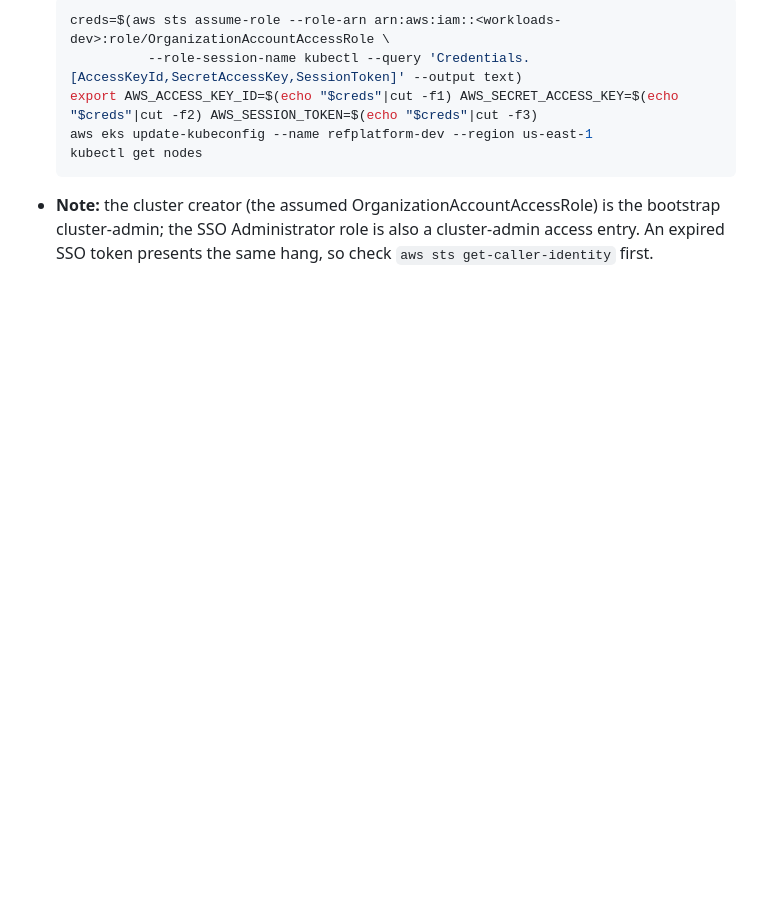
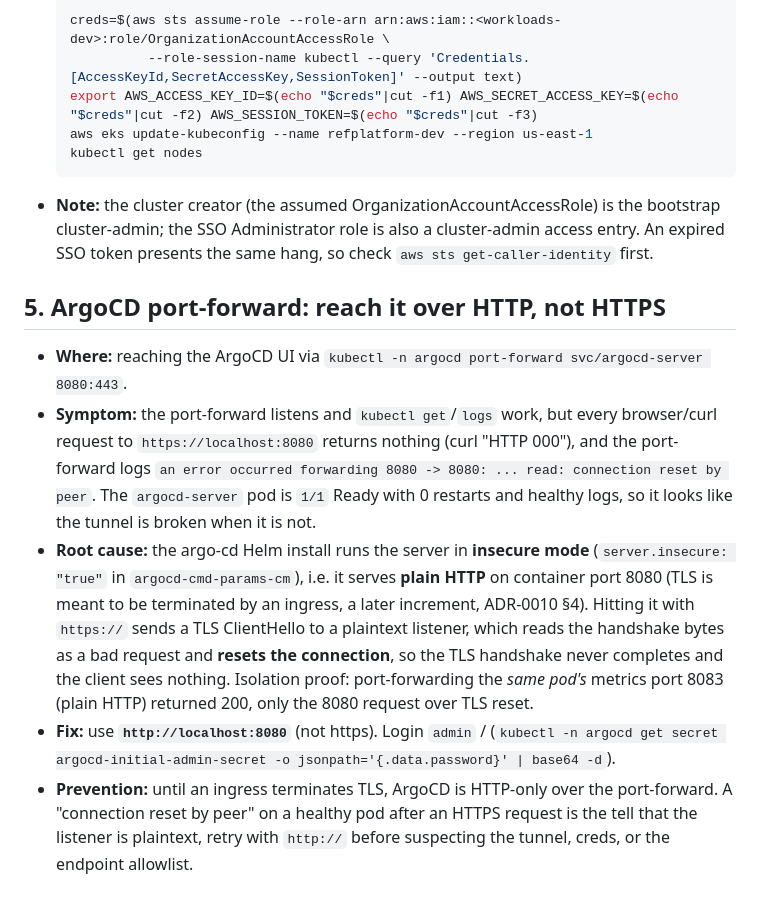
Before and after one commit to SamuelTillman/aws-eks-reference-platform, a Markdown page: docs/layer2-issues.md, the part around the change. Rendered like a GitHub page; blank space fills up the shorter version.

Commit message:
docs: log layer2-issues #5 (ArgoCD port-forward is HTTP, not HTTPS)
argocd-server runs insecure (server.insecure=true), serving plain HTTP on 8080
(TLS to be terminated by a future ingress). https://localhost:8080 resets the
connection (TLS handshake to a plaintext listener); use http://localhost:8080.
Hit while getting UI access during the Karpenter increment.

Co-Authored-By: Claude Opus 4.8 <noreply@anthropic.com>

```diff
--- a/docs/layer2-issues.md
+++ b/docs/layer2-issues.md
@@ -83,3 +83,30 @@ have to rediscover any of these. See also
   bootstrap cluster-admin; the SSO Administrator role is also a cluster-admin
   access entry. An expired SSO token presents the same hang, so check
   `aws sts get-caller-identity` first.
+
+## 5. ArgoCD port-forward: reach it over HTTP, not HTTPS
+
+- **Where:** reaching the ArgoCD UI via `kubectl -n argocd port-forward
+  svc/argocd-server 8080:443`.
+- **Symptom:** the port-forward listens and `kubectl get`/`logs` work, but every
+  browser/curl request to `https://localhost:8080` returns nothing (curl "HTTP
+  000"), and the port-forward logs `an error occurred forwarding 8080 -> 8080:
+  ... read: connection reset by peer`. The `argocd-server` pod is `1/1` Ready with
+  0 restarts and healthy logs, so it looks like the tunnel is broken when it is
+  not.
+- **Root cause:** the argo-cd Helm install runs the server in **insecure mode**
+  (`server.insecure: "true"` in `argocd-cmd-params-cm`), i.e. it serves **plain
+  HTTP** on container port 8080 (TLS is meant to be terminated by an ingress, a
+  later increment, ADR-0010 §4). Hitting it with `https://` sends a TLS
+  ClientHello to a plaintext listener, which reads the handshake bytes as a bad
+  request and **resets the connection**, so the TLS handshake never completes and
+  the client sees nothing. Isolation proof: port-forwarding the *same pod's*
+  metrics port 8083 (plain HTTP) returned 200, only the 8080 request over TLS
+  reset.
+- **Fix:** use **`http://localhost:8080`** (not https). Login `admin` /
+  (`kubectl -n argocd get secret argocd-initial-admin-secret -o
+  jsonpath='{.data.password}' | base64 -d`).
+- **Prevention:** until an ingress terminates TLS, ArgoCD is HTTP-only over the
+  port-forward. A "connection reset by peer" on a healthy pod after an HTTPS
+  request is the tell that the listener is plaintext, retry with `http://` before
+  suspecting the tunnel, creds, or the endpoint allowlist.
```
